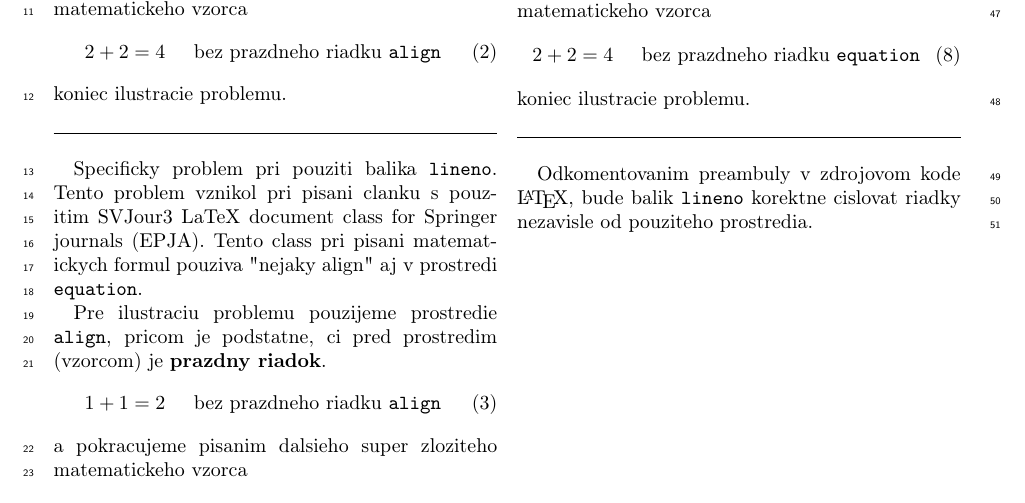
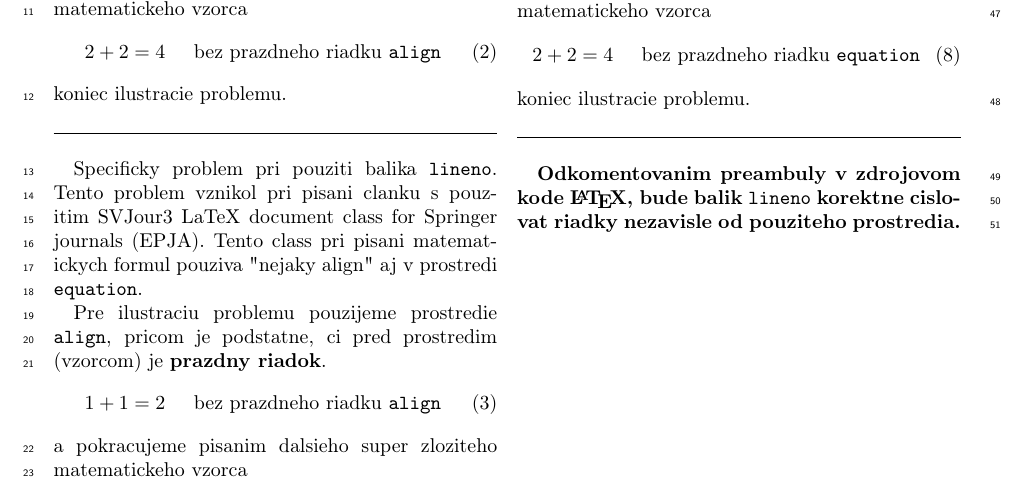
Before and after one commit to musinsky/develop, a LaTeX document (latex/lineno_align_problem.tex): part of the page, cut so that both start at the same text. Compiled offline with pdfLaTeX.

Commit message:
[latex] bold info in lineno_align_problem

```diff
--- a/latex/lineno_align_problem.tex
+++ b/latex/lineno_align_problem.tex
@@ -113,7 +113,7 @@ koniec ilustracie problemu.
 \vspace{0.5cm}
 \hrule
 \vspace{0.5cm}
-Odkomentovanim preambuly v zdrojovom kode \LaTeX, bude balik \texttt{lineno}
-korektne cislovat riadky nezavisle od pouziteho prostredia.
+\textbf{Odkomentovanim preambuly v zdrojovom kode \LaTeX, bude balik
+  \texttt{lineno} korektne cislovat riadky nezavisle od pouziteho prostredia.}
 
 \end{document}
```
Also changed, not shown: latex/lineno_align_problem.tex (2 more changed lines).
